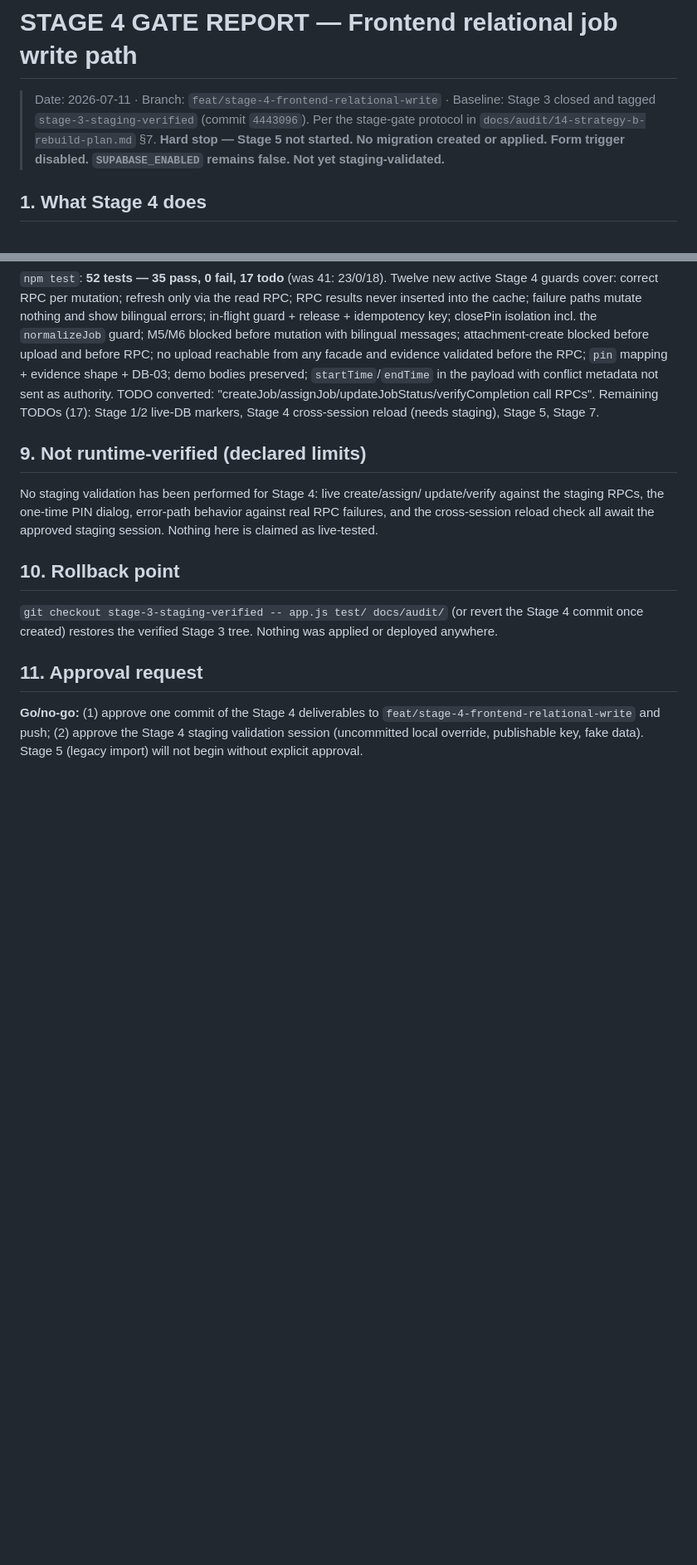
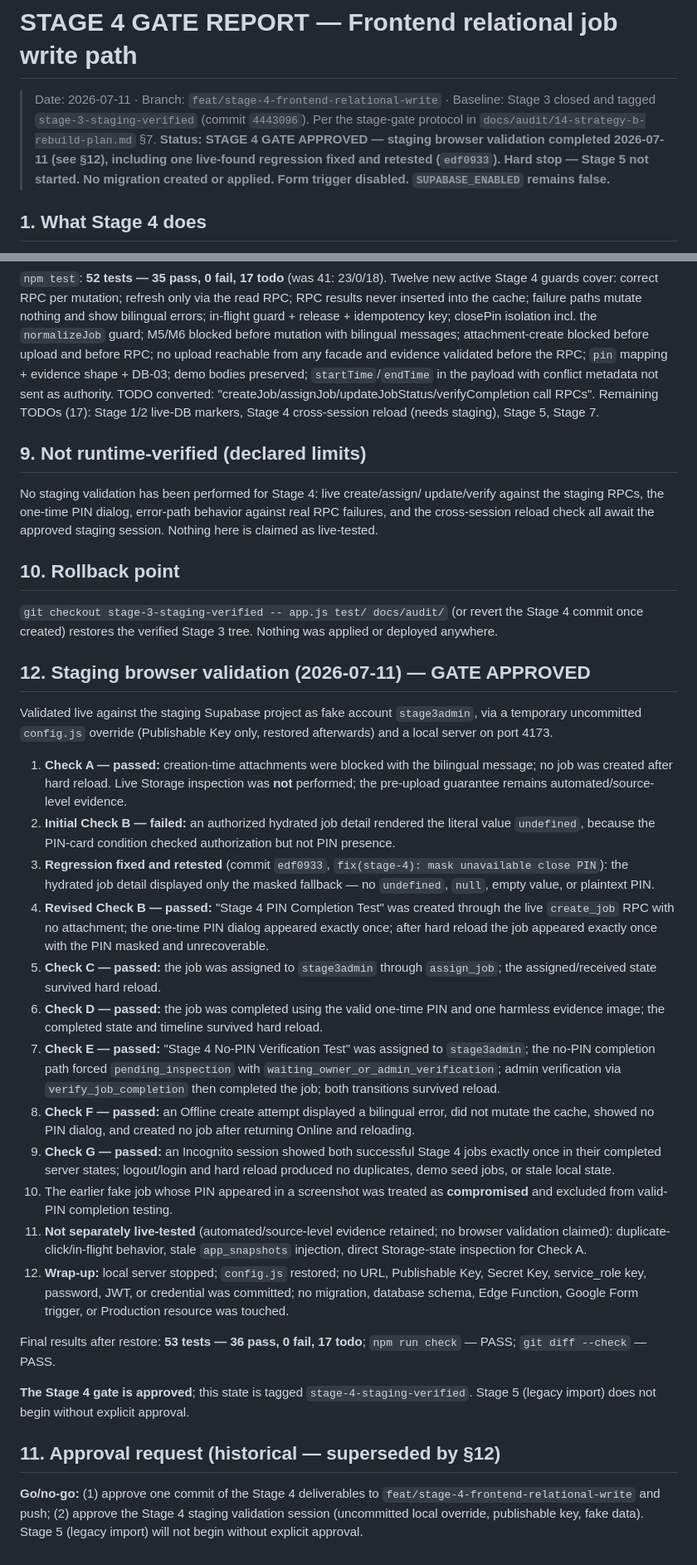
Before and after one commit to natt4witsfz/juristic-care-V2, a Markdown page: docs/audit/STAGE-4-GATE-REPORT.md, 2 parts joined by grey strips. Shown at 83% size. Drawn GitHub-style; blank space fills up the shorter version.

Commit message:
docs(stage-4): record staging validation
Co-Authored-By: Claude Fable 5 <noreply@anthropic.com>

```diff
--- a/docs/audit/STAGE-4-GATE-REPORT.md
+++ b/docs/audit/STAGE-4-GATE-REPORT.md
@@ -4,9 +4,11 @@
 > Baseline: Stage 3 closed and tagged `stage-3-staging-verified` (commit
 > `4443096`). Per the stage-gate protocol in
 > `docs/audit/14-strategy-b-rebuild-plan.md` §7.
-> **Hard stop — Stage 5 not started. No migration created or applied. Form
-> trigger disabled. `SUPABASE_ENABLED` remains false. Not yet
-> staging-validated.**
+> **Status: STAGE 4 GATE APPROVED — staging browser validation completed
+> 2026-07-11 (see §12), including one live-found regression fixed and
+> retested (`edf0933`). Hard stop — Stage 5 not started. No migration
+> created or applied. Form trigger disabled. `SUPABASE_ENABLED` remains
+> false.**
 
 ## 1. What Stage 4 does
 
@@ -139,7 +141,62 @@ await the approved staging session. Nothing here is claimed as live-tested.
 revert the Stage 4 commit once created) restores the verified Stage 3 tree.
 Nothing was applied or deployed anywhere.
 
-## 11. Approval request
+## 12. Staging browser validation (2026-07-11) — GATE APPROVED
+
+Validated live against the staging Supabase project as fake account
+`stage3admin`, via a temporary uncommitted `config.js` override (Publishable
+Key only, restored afterwards) and a local server on port 4173.
+
+1. **Check A — passed:** creation-time attachments were blocked with the
+   bilingual message; no job was created after hard reload. Live Storage
+   inspection was **not** performed; the pre-upload guarantee remains
+   automated/source-level evidence.
+2. **Initial Check B — failed:** an authorized hydrated job detail rendered
+   the literal value `undefined`, because the PIN-card condition checked
+   authorization but not PIN presence.
+3. **Regression fixed and retested** (commit `edf0933`,
+   `fix(stage-4): mask unavailable close PIN`): the hydrated job detail
+   displayed only the masked fallback — no `undefined`, `null`, empty value,
+   or plaintext PIN.
+4. **Revised Check B — passed:** "Stage 4 PIN Completion Test" was created
+   through the live `create_job` RPC with no attachment; the one-time PIN
+   dialog appeared exactly once; after hard reload the job appeared exactly
+   once with the PIN masked and unrecoverable.
+5. **Check C — passed:** the job was assigned to `stage3admin` through
+   `assign_job`; the assigned/received state survived hard reload.
+6. **Check D — passed:** the job was completed using the valid one-time PIN
+   and one harmless evidence image; the completed state and timeline
+   survived hard reload.
+7. **Check E — passed:** "Stage 4 No-PIN Verification Test" was assigned to
+   `stage3admin`; the no-PIN completion path forced `pending_inspection`
+   with `waiting_owner_or_admin_verification`; admin verification via
+   `verify_job_completion` then completed the job; both transitions survived
+   reload.
+8. **Check F — passed:** an Offline create attempt displayed a bilingual
+   error, did not mutate the cache, showed no PIN dialog, and created no job
+   after returning Online and reloading.
+9. **Check G — passed:** an Incognito session showed both successful Stage 4
+   jobs exactly once in their completed server states; logout/login and hard
+   reload produced no duplicates, demo seed jobs, or stale local state.
+10. The earlier fake job whose PIN appeared in a screenshot was treated as
+    **compromised** and excluded from valid-PIN completion testing.
+11. **Not separately live-tested** (automated/source-level evidence retained;
+    no browser validation claimed): duplicate-click/in-flight behavior,
+    stale `app_snapshots` injection, direct Storage-state inspection for
+    Check A.
+12. **Wrap-up:** local server stopped; `config.js` restored; no URL,
+    Publishable Key, Secret Key, service_role key, password, JWT, or
+    credential was committed; no migration, database schema, Edge Function,
+    Google Form trigger, or Production resource was touched.
+
+Final results after restore: **53 tests — 36 pass, 0 fail, 17 todo**;
+`npm run check` — PASS; `git diff --check` — PASS.
+
+**The Stage 4 gate is approved**; this state is tagged
+`stage-4-staging-verified`. Stage 5 (legacy import) does not begin without
+explicit approval.
+
+## 11. Approval request (historical — superseded by §12)
 
 **Go/no-go:** (1) approve one commit of the Stage 4 deliverables to
 `feat/stage-4-frontend-relational-write` and push; (2) approve the Stage 4
```
